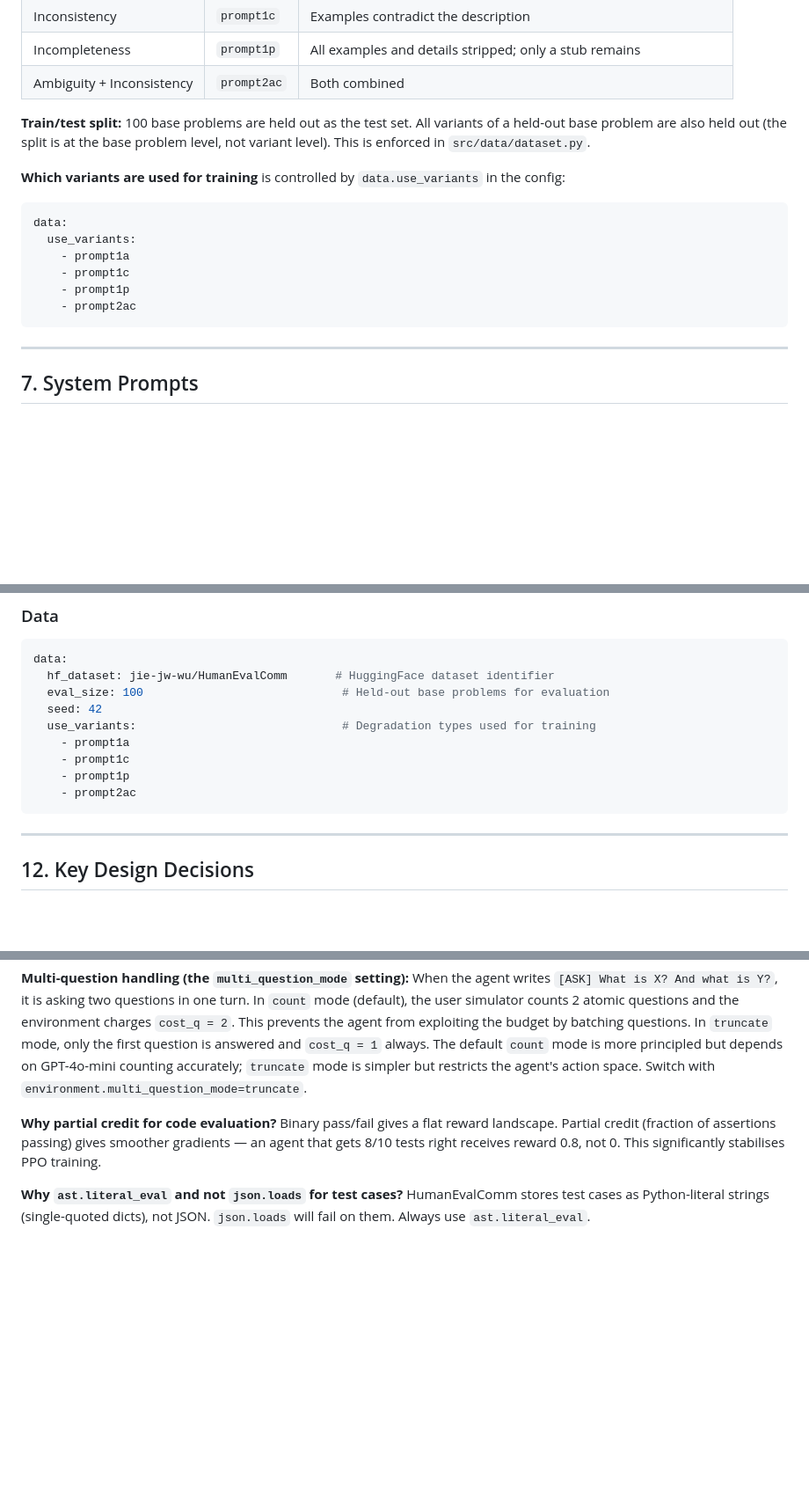
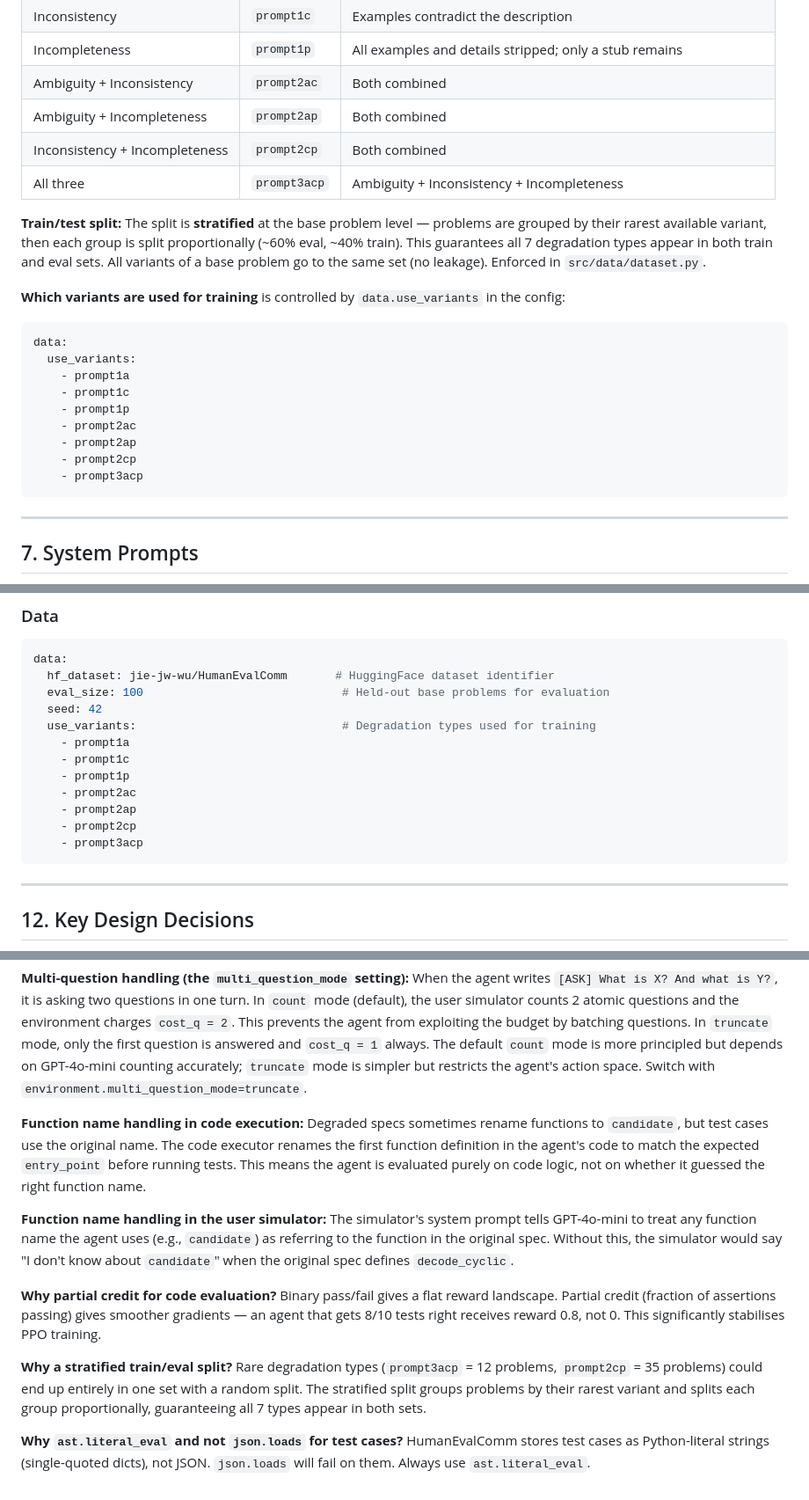
Before and after one commit to Abhinav0710rajput/rl_llm_multiturn_cmdp, a Markdown page: README.md, 3 parts joined by grey strips. Shown at 88% size. Rendered like a GitHub page; blank space fills up the shorter version.

Commit message:
update docs: all 7 types, stratified split, function name handling, simulator fix
Co-Authored-By: Claude Opus 4.6 (1M context) <noreply@anthropic.com>

````diff
--- a/README.md
+++ b/README.md
@@ -196,8 +196,11 @@ The dataset is **HumanEvalComm** — 164 Python coding problems from HumanEval,
 | Inconsistency | `prompt1c` | Examples contradict the description |
 | Incompleteness | `prompt1p` | All examples and details stripped; only a stub remains |
 | Ambiguity + Inconsistency | `prompt2ac` | Both combined |
+| Ambiguity + Incompleteness | `prompt2ap` | Both combined |
+| Inconsistency + Incompleteness | `prompt2cp` | Both combined |
+| All three | `prompt3acp` | Ambiguity + Inconsistency + Incompleteness |
 
-**Train/test split:** 100 base problems are held out as the test set. All variants of a held-out base problem are also held out (the split is at the base problem level, not variant level). This is enforced in `src/data/dataset.py`.
+**Train/test split:** The split is **stratified** at the base problem level — problems are grouped by their rarest available variant, then each group is split proportionally (~60% eval, ~40% train). This guarantees all 7 degradation types appear in both train and eval sets. All variants of a base problem go to the same set (no leakage). Enforced in `src/data/dataset.py`.
 
 **Which variants are used for training** is controlled by `data.use_variants` in the config:
 ```yaml
@@ -207,6 +210,9 @@ data:
     - prompt1c
     - prompt1p
     - prompt2ac
+    - prompt2ap
+    - prompt2cp
+    - prompt3acp
 ```
 
 ---
@@ -523,6 +532,9 @@ data:
     - prompt1c
     - prompt1p
     - prompt2ac
+    - prompt2ap
+    - prompt2cp
+    - prompt3acp
 ```
 
 ---
@@ -547,8 +559,17 @@ A fixed penalty requires hand-tuning — you don't know in advance how large the
 **Multi-question handling (the `multi_question_mode` setting):**
 When the agent writes `[ASK] What is X? And what is Y?`, it is asking two questions in one turn. In `count` mode (default), the user simulator counts 2 atomic questions and the environment charges `cost_q = 2`. This prevents the agent from exploiting the budget by batching questions. In `truncate` mode, only the first question is answered and `cost_q = 1` always. The default `count` mode is more principled but depends on GPT-4o-mini counting accurately; `truncate` mode is simpler but restricts the agent's action space. Switch with `environment.multi_question_mode=truncate`.
 
+**Function name handling in code execution:**
+Degraded specs sometimes rename functions to `candidate`, but test cases use the original name. The code executor renames the first function definition in the agent's code to match the expected `entry_point` before running tests. This means the agent is evaluated purely on code logic, not on whether it guessed the right function name.
+
+**Function name handling in the user simulator:**
+The simulator's system prompt tells GPT-4o-mini to treat any function name the agent uses (e.g., `candidate`) as referring to the function in the original spec. Without this, the simulator would say "I don't know about `candidate`" when the original spec defines `decode_cyclic`.
+
 **Why partial credit for code evaluation?**
 Binary pass/fail gives a flat reward landscape. Partial credit (fraction of assertions passing) gives smoother gradients — an agent that gets 8/10 tests right receives reward 0.8, not 0. This significantly stabilises PPO training.
 
+**Why a stratified train/eval split?**
+Rare degradation types (`prompt3acp` = 12 problems, `prompt2cp` = 35 problems) could end up entirely in one set with a random split. The stratified split groups problems by their rarest variant and splits each group proportionally, guaranteeing all 7 types appear in both sets.
+
 **Why `ast.literal_eval` and not `json.loads` for test cases?**
 HumanEvalComm stores test cases as Python-literal strings (single-quoted dicts), not JSON. `json.loads` will fail on them. Always use `ast.literal_eval`.
````
Also changed, not shown: other parts of README.md (+3 -0 lines), ACTION_PLAN.md (+1 -1 lines), DATASET_REFERENCE.md (+2 -1 lines).
